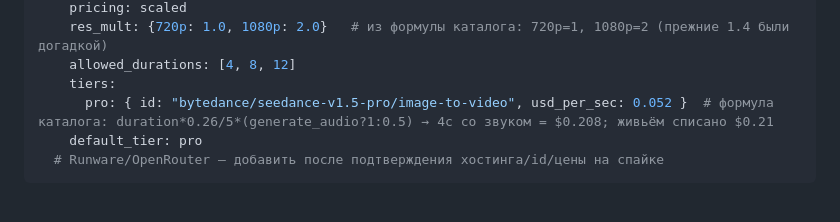
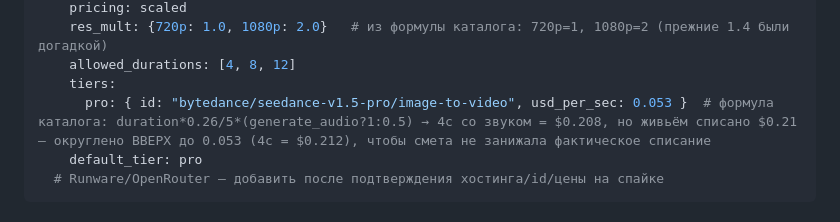
Before and after one commit to ll-larr/content-factory, a Markdown page: knowledge/video/seedance1_5.md, the part around the change. GitHub-like rendering.

```diff
--- a/knowledge/video/seedance1_5.md
+++ b/knowledge/video/seedance1_5.md
@@ -16,7 +16,7 @@ providers:
     res_mult: {720p: 1.0, 1080p: 2.0}   # из формулы каталога: 720p=1, 1080p=2 (прежние 1.4 были догадкой)
     allowed_durations: [4, 8, 12]
     tiers:
-      pro: { id: "bytedance/seedance-v1.5-pro/image-to-video", usd_per_sec: 0.052 }  # формула каталога: duration*0.26/5*(generate_audio?1:0.5) → 4с со звуком = $0.208; живьём списано $0.21
+      pro: { id: "bytedance/seedance-v1.5-pro/image-to-video", usd_per_sec: 0.053 }  # формула каталога: duration*0.26/5*(generate_audio?1:0.5) → 4с со звуком = $0.208, но живьём списано $0.21 — округлено ВВЕРХ до 0.053 (4с = $0.212), чтобы смета не занижала фактическое списание
     default_tier: pro
   # Runware/OpenRouter — добавить после подтверждения хостинга/id/цены на спайке
 ---
```
Also changed, not shown: knowledge/video/seedance_2_0.md (+3 -2 lines).
